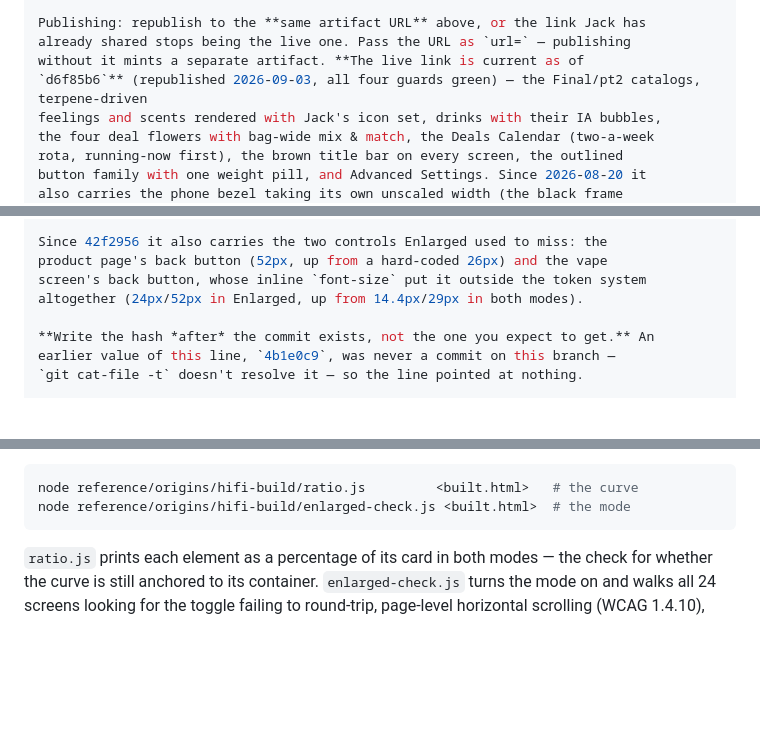
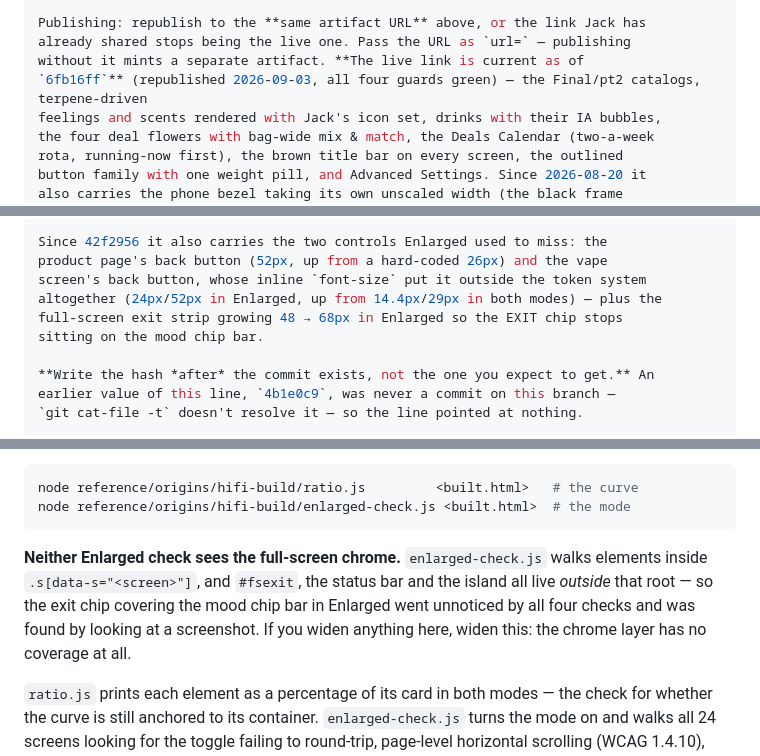
Before and after one commit to jamotz/testrepo, a Markdown page: docs/project-handoff.md, 3 parts joined by grey strips. GitHub-like rendering; blank space fills up the shorter version.

````diff
--- a/docs/project-handoff.md
+++ b/docs/project-handoff.md
@@ -55,7 +55,7 @@ Rendering/screenshots use the preinstalled Chromium via Playwright:
 Publishing: republish to the **same artifact URL** above, or the link Jack has
 already shared stops being the live one. Pass the URL as `url=` — publishing
 without it mints a separate artifact. **The live link is current as of
-`d6f85b6`** (republished 2026-09-03, all four guards green) — the Final/pt2 catalogs, terpene-driven
+`6fb16ff`** (republished 2026-09-03, all four guards green) — the Final/pt2 catalogs, terpene-driven
 feelings and scents rendered with Jack's icon set, drinks with their IA bubbles,
 the four deal flowers with bag-wide mix & match, the Deals Calendar (two-a-week
 rota, running-now first), the brown title bar on every screen, the outlined
@@ -79,7 +79,9 @@ the branch.
 Since 42f2956 it also carries the two controls Enlarged used to miss: the
 product page's back button (52px, up from a hard-coded 26px) and the vape
 screen's back button, whose inline `font-size` put it outside the token system
-altogether (24px/52px in Enlarged, up from 14.4px/29px in both modes).
+altogether (24px/52px in Enlarged, up from 14.4px/29px in both modes) — plus the
+full-screen exit strip growing 48 → 68px in Enlarged so the EXIT chip stops
+sitting on the mood chip bar.
 
 **Write the hash *after* the commit exists, not the one you expect to get.** An
 earlier value of this line, `4b1e0c9`, was never a commit on this branch —
@@ -287,6 +289,13 @@ polish and the open questions below.
    node reference/origins/hifi-build/ratio.js         <built.html>   # the curve
    node reference/origins/hifi-build/enlarged-check.js <built.html>  # the mode
    ```
+
+   **Neither Enlarged check sees the full-screen chrome.** `enlarged-check.js`
+   walks elements inside `.s[data-s="<screen>"]`, and `#fsexit`, the status bar
+   and the island all live *outside* that root — so the exit chip covering the
+   mood chip bar in Enlarged went unnoticed by all four checks and was found by
+   looking at a screenshot. If you widen anything here, widen this: the chrome
+   layer has no coverage at all.
 
    `ratio.js` prints each element as a percentage of its card in both modes —
    the check for whether the curve is still anchored to its container.
````
Also changed, not shown: docs/design-decisions.md (+31 -0 lines).
